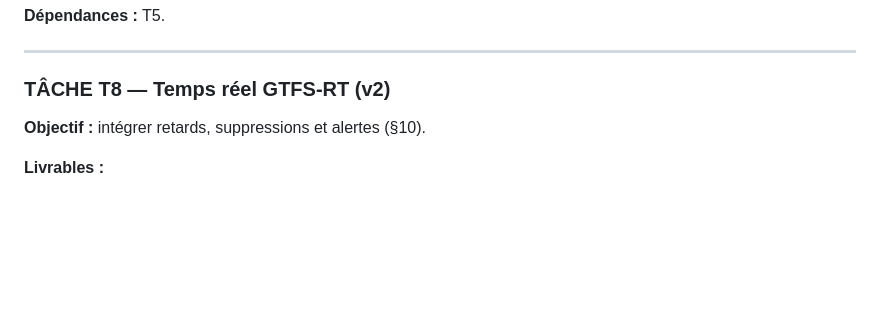
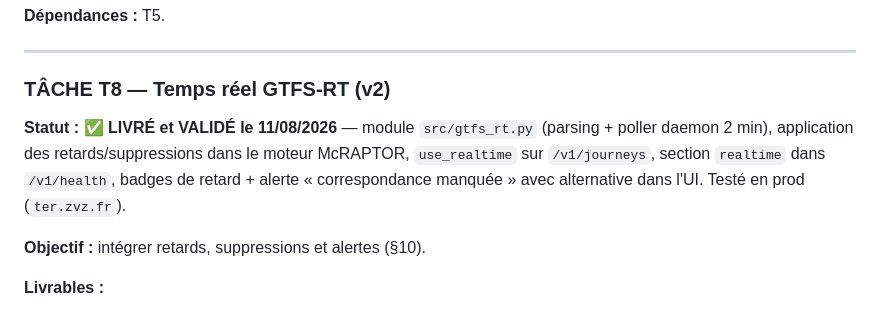
Before and after one commit to muarf/PlanTER, a Markdown page: PLAN.md, the part around the change. GitHub-like rendering; blank space fills up the shorter version.

```diff
--- a/PLAN.md
+++ b/PLAN.md
@@ -606,6 +606,8 @@ pied de page. Mobile-first + aria (autocomplete, alerts).
 
 ### TÂCHE T8 — Temps réel GTFS-RT (v2)
 
+**Statut : ✅ LIVRÉ et VALIDÉ le 11/08/2026** — module `src/gtfs_rt.py` (parsing + poller daemon 2 min), application des retards/suppressions dans le moteur McRAPTOR, `use_realtime` sur `/v1/journeys`, section `realtime` dans `/v1/health`, badges de retard + alerte « correspondance manquée » avec alternative dans l'UI. Testé en prod (`ter.zvz.fr`).
+
 **Objectif :** intégrer retards, suppressions et alertes (§10).
 
 **Livrables :**
```
Also changed, not shown: walkthrough.md (+45 -0 lines).
